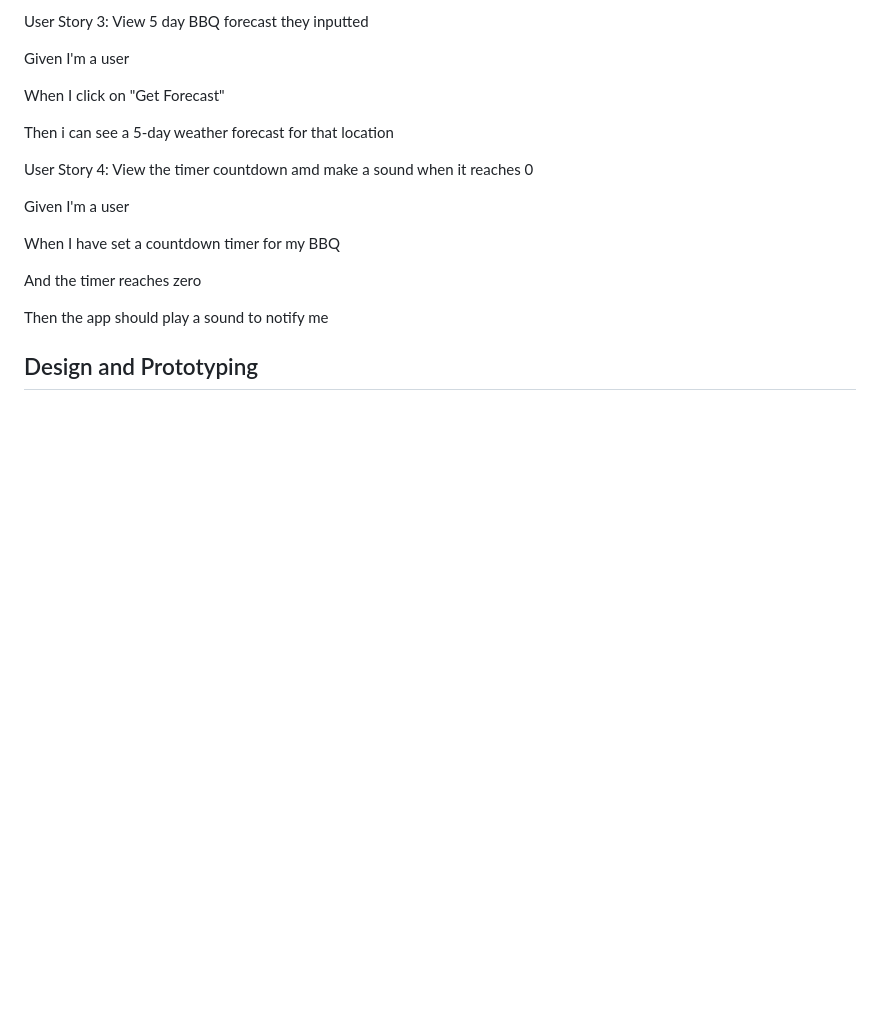
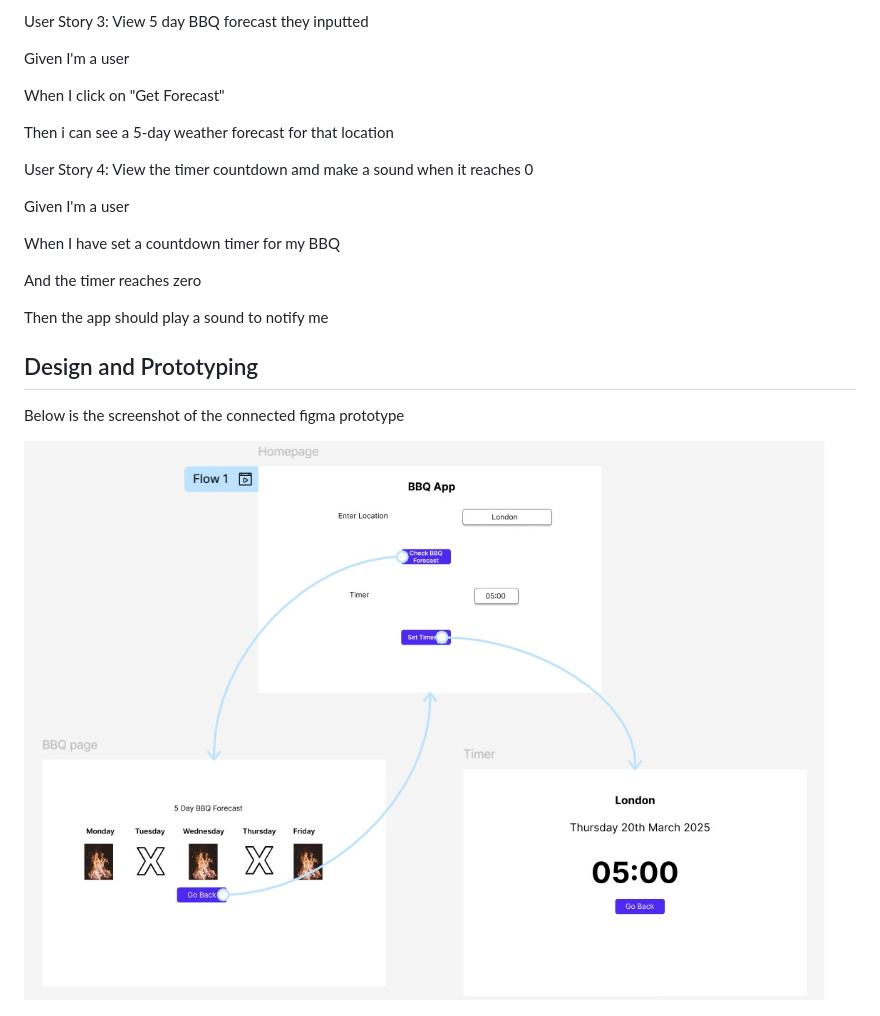
Before and after one commit to IAyub1/BBQ-App, a Markdown page: README.md, the part around the change. Drawn GitHub-style; pictures changed too: Images/Prototype.jpg (added); blank space fills up the shorter version.

Commit message:
add an image

```diff
--- a/README.md
+++ b/README.md
@@ -71,6 +71,10 @@ Then the app should play a sound to notify me
 
 ## Design and Prototyping
 
+Below is the screenshot of the connected figma prototype
+
+![Prototype](Images/Prototype.jpg)
+
 ![Homepage](Images/Homepage.jpg)
 ![5-day-BBQ-forecast](Images/5dayBBQforecast.jpg)
 ![Timer-countdown](Images/Timercountdown.jpg)
```
